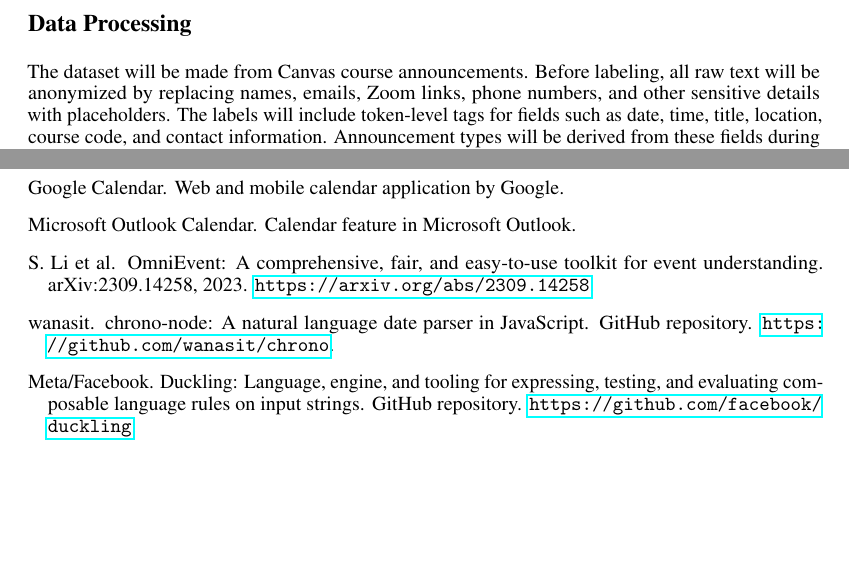
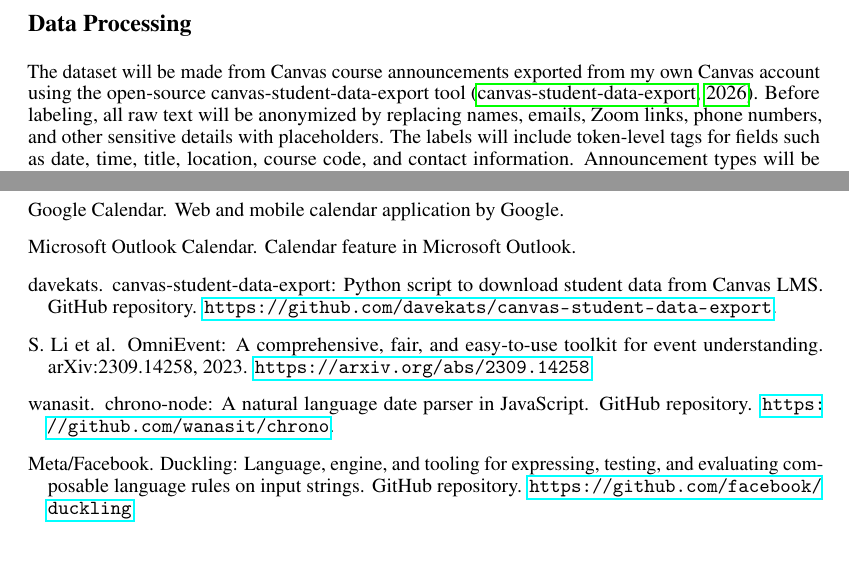
Before and after one commit to Tim-UT/Event_Extraction, a LaTeX document (Proposal/proposal.tex): two parts of pages 2 and 3 of 3, joined at a grey line, cut so that both start at the same text. Compiled offline with pdfLaTeX.

Commit message:
Cite Canvas data export tool

```diff
--- a/Proposal/proposal.tex
+++ b/Proposal/proposal.tex
@@ -48,7 +48,7 @@
 There are also related parsing and extraction tools. Chrono-node and Duckling parse natural-language dates and times \citep{chrono,duckling}, while OmniEvent provides a more general event extraction toolkit \citep{li2023omnievent}. This project is different because it focuses on course-specific calendar fields, such as tutorial rooms, office hours, assignment deadlines, course codes, and rescheduled sessions. The model is based on the Transformer architecture \citep{vaswani2017attention}; DistilBERT is a practical candidate because it is smaller than BERT while keeping strong language understanding ability \citep{sanh2019distilbert}.
 
 \section*{Data Processing}
-The dataset will be made from Canvas course announcements. Before labeling, all raw text will be anonymized by replacing names, emails, Zoom links, phone numbers, and other sensitive details with placeholders. The labels will include token-level tags for fields such as date, time, title, location, course code, and contact information. Announcement types will be derived from these fields during post-processing.
+The dataset will be made from Canvas course announcements exported from my own Canvas account using the open-source canvas-student-data-export tool \citep{canvasexport}. Before labeling, all raw text will be anonymized by replacing names, emails, Zoom links, phone numbers, and other sensitive details with placeholders. The labels will include token-level tags for fields such as date, time, title, location, course code, and contact information. Announcement types will be derived from these fields during post-processing.
 
 Preprocessing will include duplicate removal, tokenization, sequence padding or truncation, and a train/validation/test split. Since course announcements can be short or long, the maximum sequence length will be chosen after checking the dataset distribution. The final output format will be JSON first, because it is easy to inspect during development, and can later be converted into ICS for calendar integration.
 
@@ -93,6 +93,12 @@
 Microsoft Outlook Calendar.
 \newblock Calendar feature in Microsoft Outlook.
 
+\bibitem[canvas-student-data-export(2026)]{canvasexport}
+davekats.
+\newblock canvas-student-data-export: Python script to download student data from Canvas LMS.
+\newblock GitHub repository.
+\newblock \url{https://github.com/davekats/canvas-student-data-export}.
+
 \bibitem[Li et~al.(2023)]{li2023omnievent}
 S. Li et~al.
 \newblock OmniEvent: A comprehensive, fair, and easy-to-use toolkit for event understanding.
```
